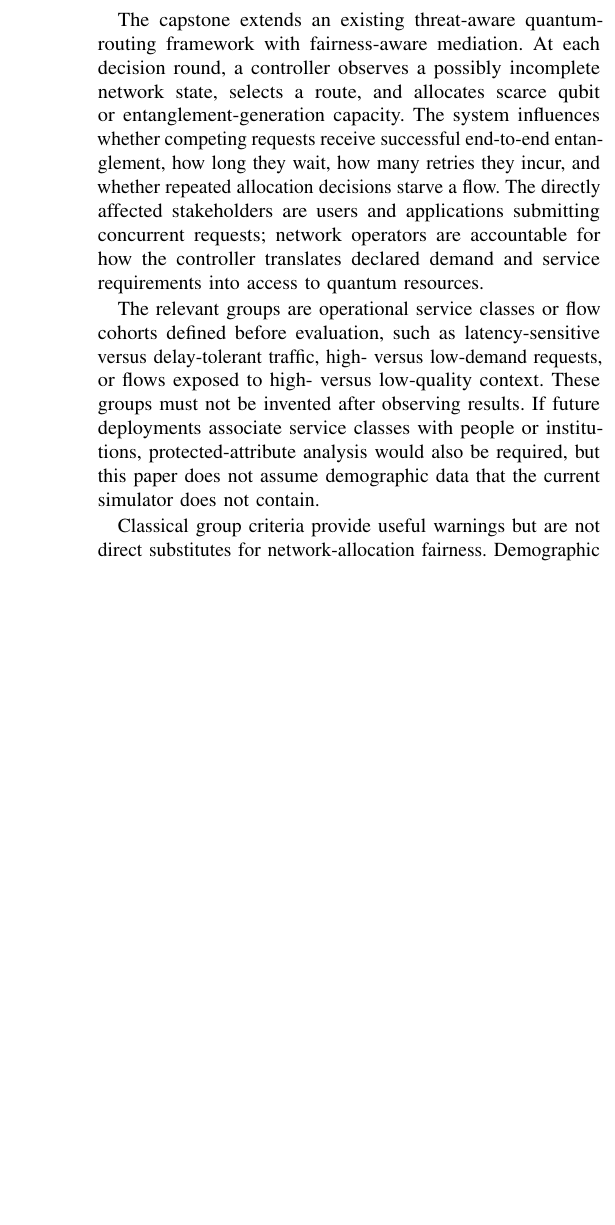
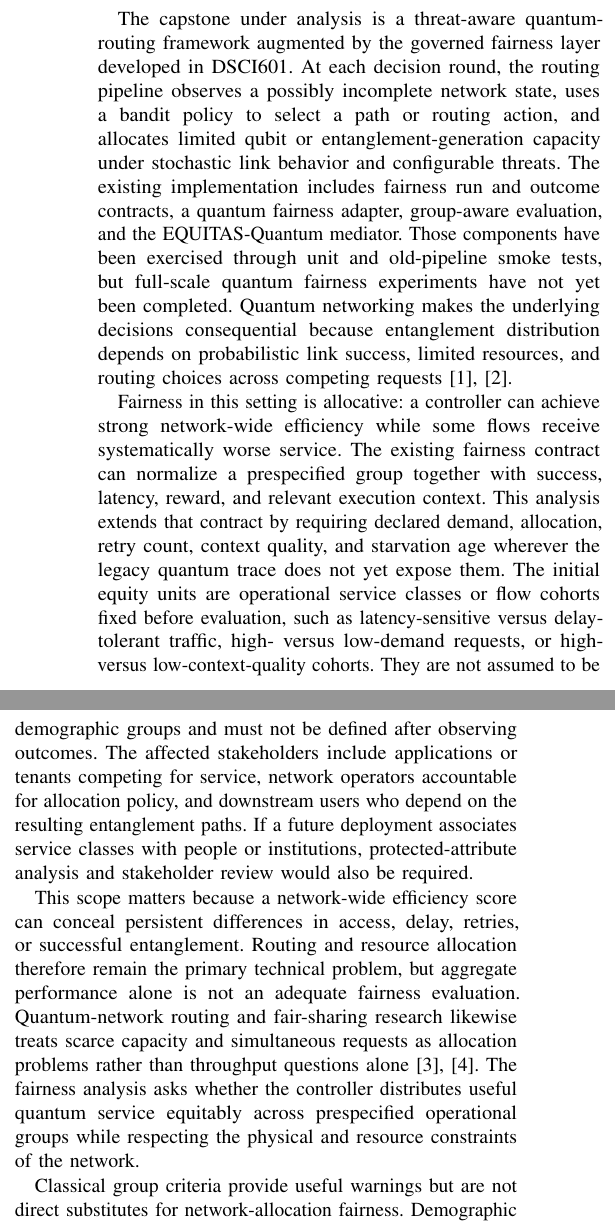
Before and after one commit to pzg8794/DSCI602-Responsible_Data_Science_Analysis, a LaTeX paper (fairness_analysis.tex): part of one column of page 1 of 2 before the commit and two parts of the columns of page 1 of 3 after it, the two joined at a grey line, cut so that both start at the same text, the shorter picture padded with empty space. Compiled offline with pdfLaTeX.

Commit message:
Ground fairness scope in DSCI601 implementation

```diff
--- a/fairness_analysis.tex
+++ b/fairness_analysis.tex
@@ -23,11 +23,13 @@ Chosen Focus Area: Fairness}}
 This analysis examines fairness risks in an adaptive quantum-network controller that uses bandit policies to select entanglement routes and allocate limited qubit-generation attempts. Aggregate throughput can conceal systematic service degradation for flows with higher demand, weaker context, or less favorable topology. The appropriate objective is therefore not classification parity alone, but demand-normalized service equity: comparable access to useful quantum service after accounting for legitimate demand and physical constraints. The analysis identifies pipeline and feedback-loop harms, specifies measurable service-equity criteria, and proposes constrained mediation, stratified stress testing, and auditable decision traces. These mitigations reduce but cannot eliminate the tension among fairness, fidelity, latency, robustness, and total network utility.
 \end{abstract}
 
-\section{Context and Fairness Objective}
+\section{System Context and Fairness Scope}
 
-The capstone extends an existing threat-aware quantum-routing framework with fairness-aware mediation. At each decision round, a controller observes a possibly incomplete network state, selects a route, and allocates scarce qubit or entanglement-generation capacity. The system influences whether competing requests receive successful end-to-end entanglement, how long they wait, how many retries they incur, and whether repeated allocation decisions starve a flow. The directly affected stakeholders are users and applications submitting concurrent requests; network operators are accountable for how the controller translates declared demand and service requirements into access to quantum resources.
+The capstone under analysis is a threat-aware quantum-routing framework augmented by the governed fairness layer developed in DSCI601. At each decision round, the routing pipeline observes a possibly incomplete network state, uses a bandit policy to select a path or routing action, and allocates limited qubit or entanglement-generation capacity under stochastic link behavior and configurable threats. The existing implementation includes fairness run and outcome contracts, a quantum fairness adapter, group-aware evaluation, and the EQUITAS-Quantum mediator. Those components have been exercised through unit and old-pipeline smoke tests, but full-scale quantum fairness experiments have not yet been completed. Quantum networking makes the underlying decisions consequential because entanglement distribution depends on probabilistic link success, limited resources, and routing choices across competing requests~\cite{wehner2018quantum,pant2019routing}.
 
-The relevant groups are operational service classes or flow cohorts defined before evaluation, such as latency-sensitive versus delay-tolerant traffic, high- versus low-demand requests, or flows exposed to high- versus low-quality context. These groups must not be invented after observing results. If future deployments associate service classes with people or institutions, protected-attribute analysis would also be required, but this paper does not assume demographic data that the current simulator does not contain.
+Fairness in this setting is allocative: a controller can achieve strong network-wide efficiency while some flows receive systematically worse service. The existing fairness contract can normalize a prespecified group together with success, latency, reward, and relevant execution context. This analysis extends that contract by requiring declared demand, allocation, retry count, context quality, and starvation age wherever the legacy quantum trace does not yet expose them. The initial equity units are operational service classes or flow cohorts fixed before evaluation, such as latency-sensitive versus delay-tolerant traffic, high- versus low-demand requests, or high- versus low-context-quality cohorts. They are not assumed to be demographic groups and must not be defined after observing outcomes. The affected stakeholders include applications or tenants competing for service, network operators accountable for allocation policy, and downstream users who depend on the resulting entanglement paths. If a future deployment associates service classes with people or institutions, protected-attribute analysis and stakeholder review would also be required.
+
+This scope matters because a network-wide efficiency score can conceal persistent differences in access, delay, retries, or successful entanglement. Routing and resource allocation therefore remain the primary technical problem, but aggregate performance alone is not an adequate fairness evaluation. Quantum-network routing and fair-sharing research likewise treats scarce capacity and simultaneous requests as allocation problems rather than throughput questions alone~\cite{li2021effective,cicconetti2023service}. The fairness analysis asks whether the controller distributes useful quantum service equitably across prespecified operational groups while respecting the physical and resource constraints of the network.
 
 Classical group criteria provide useful warnings but are not direct substitutes for network-allocation fairness. Demographic parity can be inappropriate when legitimate demands differ, while equalized-odds and calibration criteria concern prediction errors and can conflict when base rates differ~\cite{hardt2016equality,chouldechova2017fair}. The primary criterion here is therefore \emph{demand-normalized service equity}, supported by outcome gaps and a starvation constraint. For group $g$ over horizon $T$, define normalized access
 \begin{equation}
```
Also changed, not shown: fairness_analysis.pdf, main.pdf.
